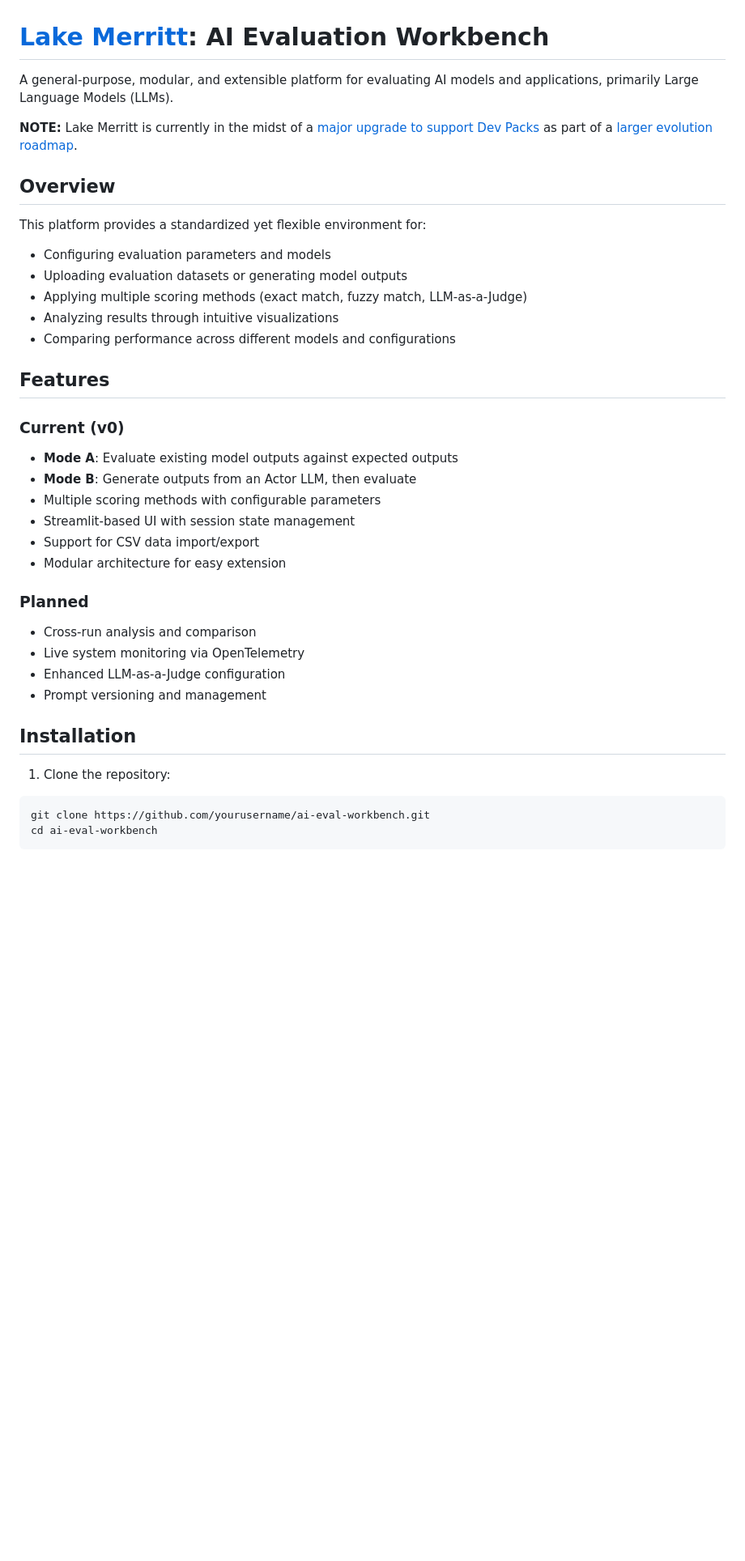
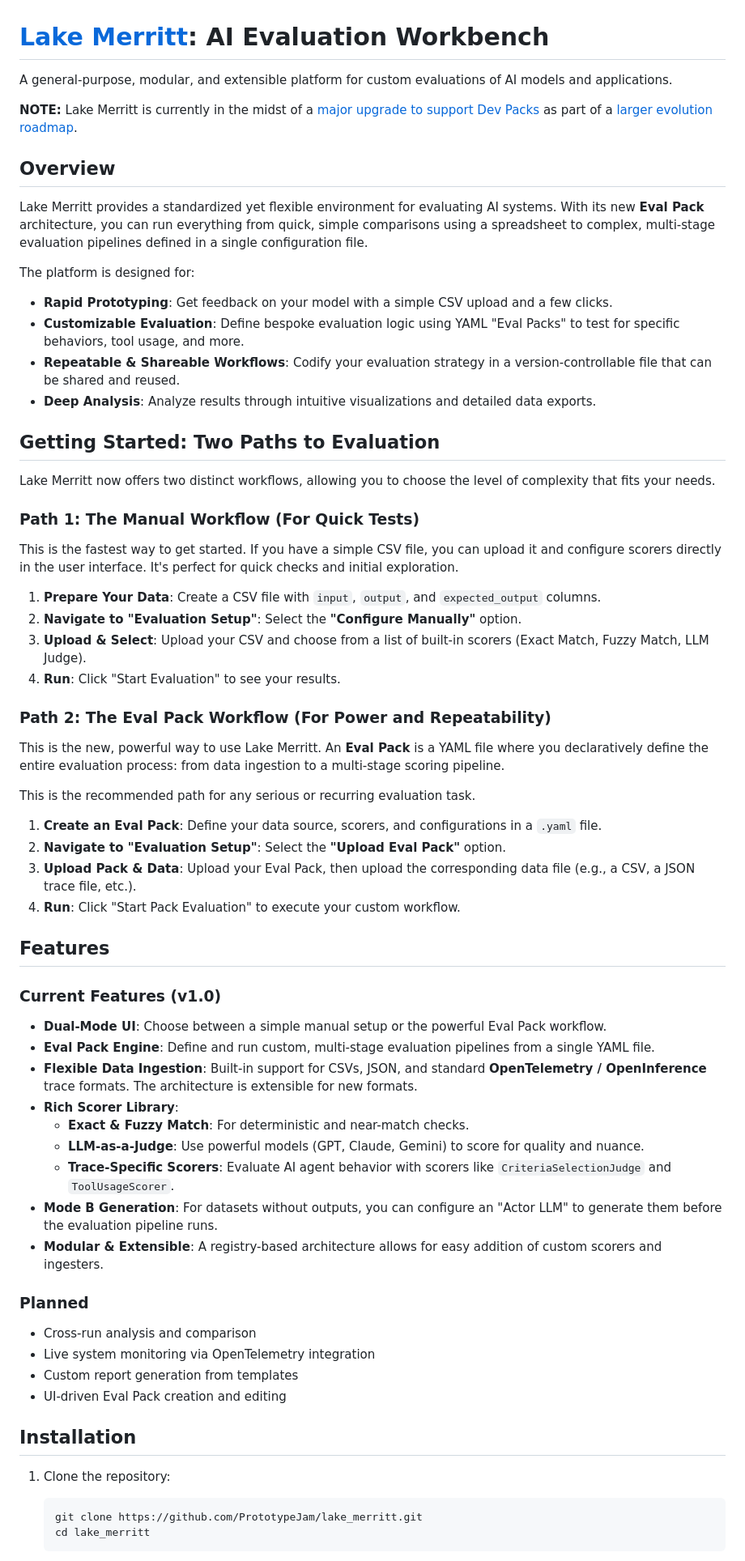
Before and after one commit to PrototypeJam/lake_merritt, a Markdown page: README.md, the part around the change printed below. Shown: that part at 81% size. Rendered like a GitHub page; blank space fills up the shorter version.

````diff
--- a/README.md
+++ b/README.md
@@ -1,39 +1,67 @@
 # [Lake Merritt](https://lakemerritt.streamlit.app/): AI Evaluation Workbench
 
-A general-purpose, modular, and extensible platform for evaluating AI models and applications, primarily Large Language Models (LLMs).
+A general-purpose, modular, and extensible platform for custom evaluations of AI models and applications.
 
 **NOTE:** Lake Merritt is currently in the midst of a [major upgrade to support Dev Packs](https://github.com/PrototypeJam/lake_merritt/blob/main/docs/dev-plan.md) as part of a [larger evolution roadmap](https://github.com/PrototypeJam/lake_merritt/wiki/Dev-Plan-for-Eval-Packs-Major-Uplift).
 
 ## Overview
 
-This platform provides a standardized yet flexible environment for:
-- Configuring evaluation parameters and models
-- Uploading evaluation datasets or generating model outputs
-- Applying multiple scoring methods (exact match, fuzzy match, LLM-as-a-Judge)
-- Analyzing results through intuitive visualizations
-- Comparing performance across different models and configurations
+Lake Merritt provides a standardized yet flexible environment for evaluating AI systems. With its new **Eval Pack** architecture, you can run everything from quick, simple comparisons using a spreadsheet to complex, multi-stage evaluation pipelines defined in a single configuration file.
+
+The platform is designed for:
+- **Rapid Prototyping**: Get feedback on your model with a simple CSV upload and a few clicks.
+- **Customizable Evaluation**: Define bespoke evaluation logic using YAML "Eval Packs" to test for specific behaviors, tool usage, and more.
+- **Repeatable & Shareable Workflows**: Codify your evaluation strategy in a version-controllable file that can be shared and reused.
+- **Deep Analysis**: Analyze results through intuitive visualizations and detailed data exports.
+
+## Getting Started: Two Paths to Evaluation
+
+Lake Merritt now offers two distinct workflows, allowing you to choose the level of complexity that fits your needs.
+
+### Path 1: The Manual Workflow (For Quick Tests)
+
+This is the fastest way to get started. If you have a simple CSV file, you can upload it and configure scorers directly in the user interface. It's perfect for quick checks and initial exploration.
+
+1.  **Prepare Your Data**: Create a CSV file with `input`, `output`, and `expected_output` columns.
+2.  **Navigate to "Evaluation Setup"**: Select the **"Configure Manually"** option.
+3.  **Upload & Select**: Upload your CSV and choose from a list of built-in scorers (Exact Match, Fuzzy Match, LLM Judge).
+4.  **Run**: Click "Start Evaluation" to see your results.
+
+### Path 2: The Eval Pack Workflow (For Power and Repeatability)
+
+This is the new, powerful way to use Lake Merritt. An **Eval Pack** is a YAML file where you declaratively define the entire evaluation process: from data ingestion to a multi-stage scoring pipeline.
+
+This is the recommended path for any serious or recurring evaluation task.
+
+1.  **Create an Eval Pack**: Define your data source, scorers, and configurations in a `.yaml` file.
+2.  **Navigate to "Evaluation Setup"**: Select the **"Upload Eval Pack"** option.
+3.  **Upload Pack & Data**: Upload your Eval Pack, then upload the corresponding data file (e.g., a CSV, a JSON trace file, etc.).
+4.  **Run**: Click "Start Pack Evaluation" to execute your custom workflow.
 
 ## Features
 
-### Current (v0)
-- **Mode A**: Evaluate existing model outputs against expected outputs
-- **Mode B**: Generate outputs from an Actor LLM, then evaluate
-- Multiple scoring methods with configurable parameters
-- Streamlit-based UI with session state management
-- Support for CSV data import/export
-- Modular architecture for easy extension
+### Current Features (v1.0)
+- **Dual-Mode UI**: Choose between a simple manual setup or the powerful Eval Pack workflow.
+- **Eval Pack Engine**: Define and run custom, multi-stage evaluation pipelines from a single YAML file.
+- **Flexible Data Ingestion**: Built-in support for CSVs, JSON, and standard **OpenTelemetry / OpenInference** trace formats. The architecture is extensible for new formats.
+- **Rich Scorer Library**:
+    - **Exact & Fuzzy Match**: For deterministic and near-match checks.
+    - **LLM-as-a-Judge**: Use powerful models (GPT, Claude, Gemini) to score for quality and nuance.
+    - **Trace-Specific Scorers**: Evaluate AI agent behavior with scorers like `CriteriaSelectionJudge` and `ToolUsageScorer`.
+- **Mode B Generation**: For datasets without outputs, you can configure an "Actor LLM" to generate them before the evaluation pipeline runs.
+- **Modular & Extensible**: A registry-based architecture allows for easy addition of custom scorers and ingesters.
 
 ### Planned
 - Cross-run analysis and comparison
-- Live system monitoring via OpenTelemetry
-- Enhanced LLM-as-a-Judge configuration
-- Prompt versioning and management
+- Live system monitoring via OpenTelemetry integration
+- Custom report generation from templates
+- UI-driven Eval Pack creation and editing
 
 ## Installation
 
-1. Clone the repository:
-```bash
-git clone https://github.com/yourusername/ai-eval-workbench.git
-cd ai-eval-workbench
-```
+1.  Clone the repository:
+    ```bash
+    git clone https://github.com/PrototypeJam/lake_merritt.git
+    cd lake_merritt
+    ```
 
````
Also changed, not shown: other parts of README.md (+78 -161 lines).
